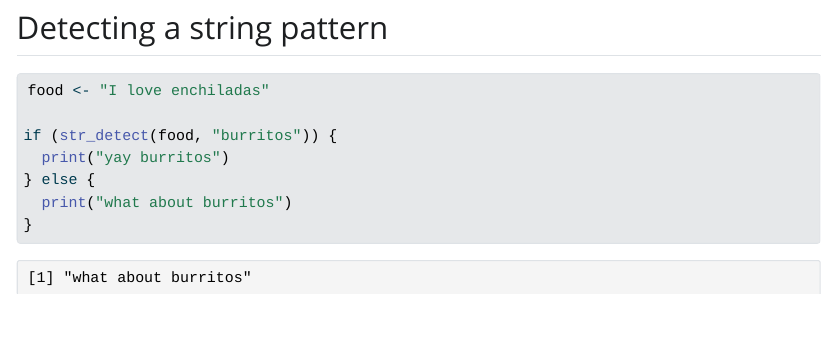
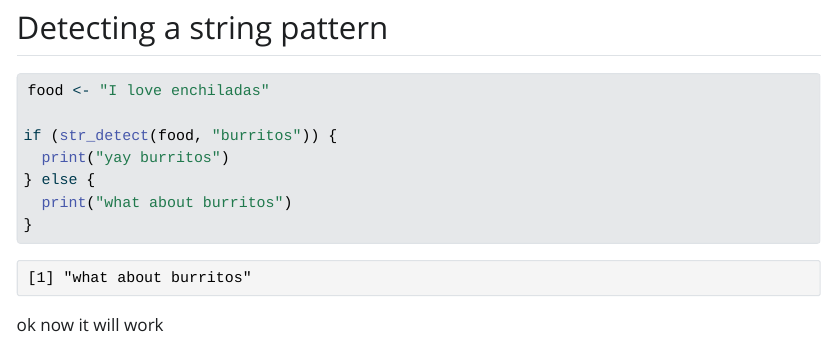
Before and after one commit to dianaxnav/eds221-day3, a Quarto document (eds221-day3.qmd): the page in a window 1100 px wide, from 5550 px down. The pictures show the output file eds221-day3.html that the author committed with the source, opened offline; Quarto's library style sheets are replaced by a plain one without menus; long lines of code are wrapped.

Commit message:
should work

````diff
--- a/eds221-day3.qmd
+++ b/eds221-day3.qmd
@@ -155,3 +155,5 @@ if (str_detect(food, "burritos")) {
   print("what about burritos")
 }
 ```
+
+ok now it will work
````
Also changed, not shown: eds221-day3.html.
